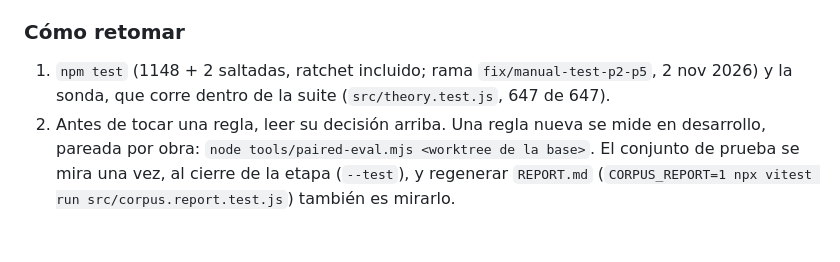
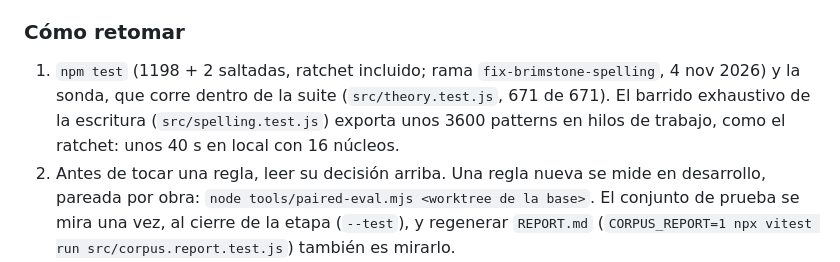
Before and after one commit to salonas/chord-analyzer, a Markdown page: THEORY.md, the part around the change. Drawn GitHub-style; blank space fills up the shorter version.

```diff
--- a/THEORY.md
+++ b/THEORY.md
@@ -78,7 +78,7 @@ Imprime el antes → después de cada fila para el commit y este archivo. Las ci
 
 ### Cómo retomar
 
-1. `npm test` (1148 + 2 saltadas, ratchet incluido; rama `fix/manual-test-p2-p5`, 2 nov 2026) y la sonda, que corre dentro de la suite (`src/theory.test.js`, 647 de 647).
+1. `npm test` (1198 + 2 saltadas, ratchet incluido; rama `fix-brimstone-spelling`, 4 nov 2026) y la sonda, que corre dentro de la suite (`src/theory.test.js`, 671 de 671). El barrido exhaustivo de la escritura (`src/spelling.test.js`) exporta unos 3600 patterns en hilos de trabajo, como el ratchet: unos 40 s en local con 16 núcleos.
 2. Antes de tocar una regla, leer su decisión arriba. Una regla nueva se mide en desarrollo, pareada por obra: `node tools/paired-eval.mjs <worktree de la base>`. El conjunto de prueba se mira una vez, al cierre de la etapa (`--test`), y regenerar `REPORT.md` (`CORPUS_REPORT=1 npx vitest run src/corpus.report.test.js`) también es mirarlo.
 3. Si la sonda cambia a propósito, revisar cada diferencia y regenerar: `UPDATE_THEORY=1 npx vitest run src/theory.test.js` (escribe `passing.json` y `texts.json`). Si mejora el corpus de desarrollo, fijar el ratchet con `UPDATE_CORPUS="<motivo>"`.
 4. Una etiqueta nueva o cambiada lleva su regla en este archivo y su test en el mismo commit.
```
Also changed, not shown: docs/HISTORIAL.md (+7 -0 lines).
